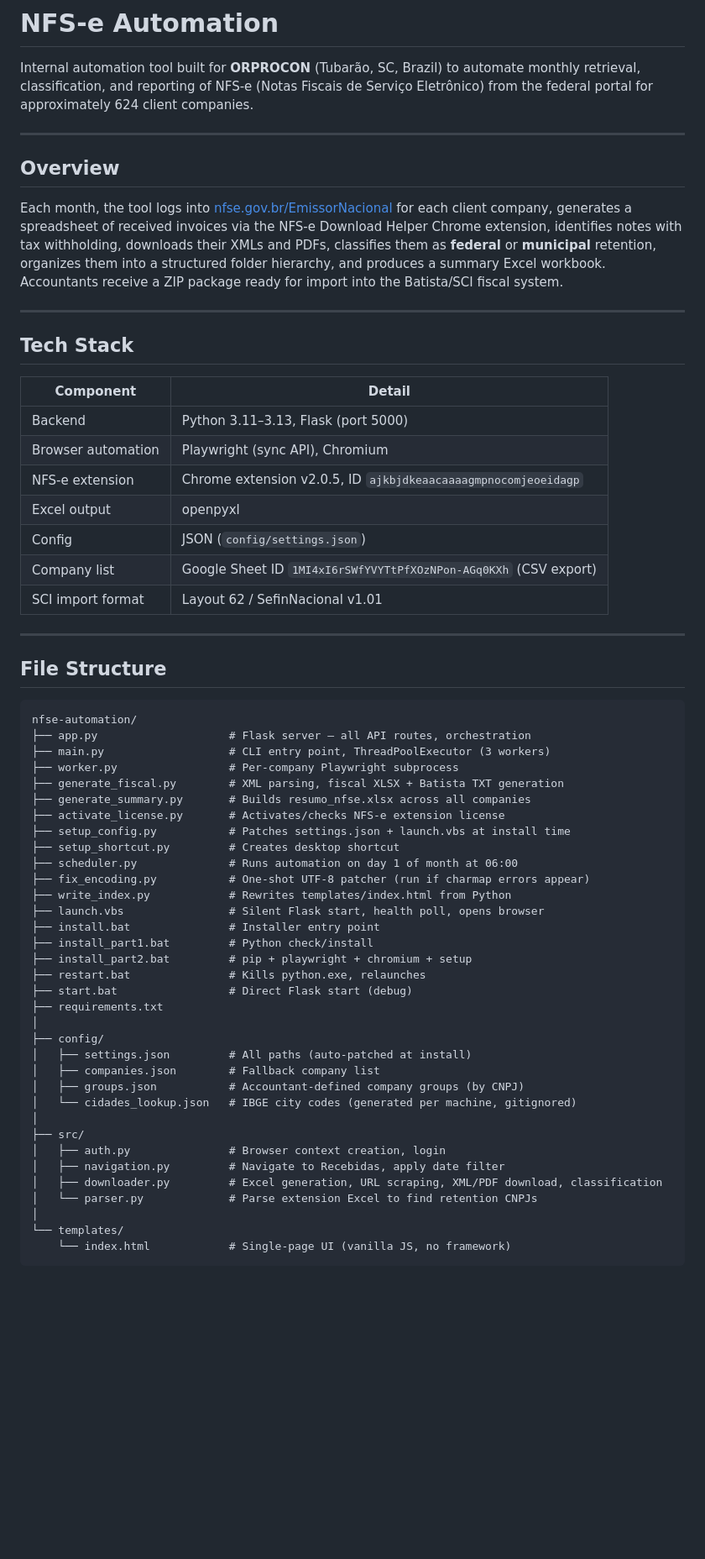
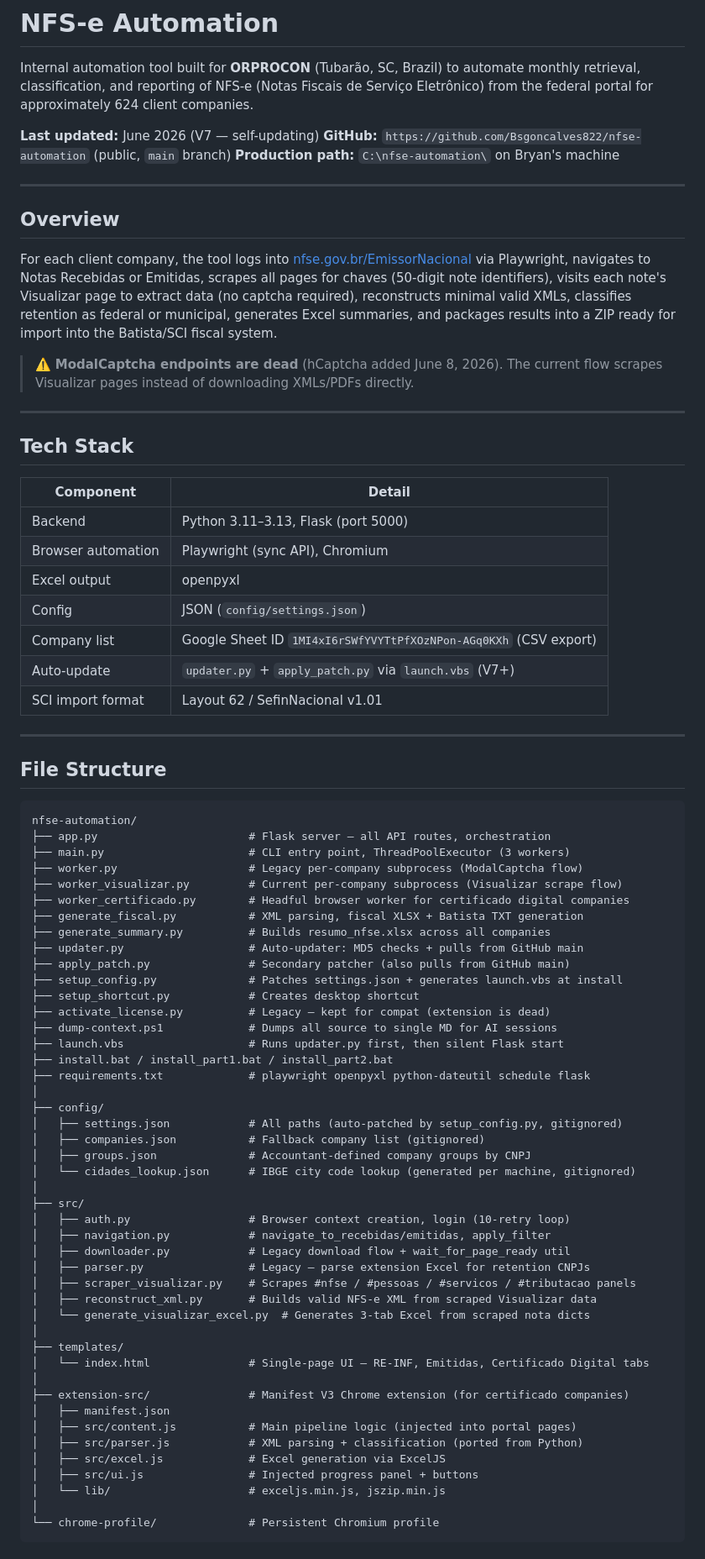
Before and after one commit to Bsgoncalves822/nfse-automation, a Markdown page: README.md, the part around one of its changes. Shown at 84% size. Rendered like a GitHub page; blank space fills up the shorter version.

````diff
--- a/README.md
+++ b/README.md
@@ -1,12 +1,18 @@
 # NFS-e Automation
 
 Internal automation tool built for **ORPROCON** (Tubarão, SC, Brazil) to automate monthly retrieval, classification, and reporting of NFS-e (Notas Fiscais de Serviço Eletrônico) from the federal portal for approximately 624 client companies.
+
+**Last updated:** June 2026 (V7 — self-updating)
+**GitHub:** `https://github.com/Bsgoncalves822/nfse-automation` (public, `main` branch)
+**Production path:** `C:\nfse-automation\` on Bryan's machine
 
 ---
 
 ## Overview
 
-Each month, the tool logs into [nfse.gov.br/EmissorNacional](https://www.nfse.gov.br/EmissorNacional) for each client company, generates a spreadsheet of received invoices via the NFS-e Download Helper Chrome extension, identifies notes with tax withholding, downloads their XMLs and PDFs, classifies them as **federal** or **municipal** retention, organizes them into a structured folder hierarchy, and produces a summary Excel workbook. Accountants receive a ZIP package ready for import into the Batista/SCI fiscal system.
+For each client company, the tool logs into [nfse.gov.br/EmissorNacional](https://www.nfse.gov.br/EmissorNacional) via Playwright, navigates to Notas Recebidas or Emitidas, scrapes all pages for chaves (50-digit note identifiers), visits each note's Visualizar page to extract data (no captcha required), reconstructs minimal valid XMLs, classifies retention as federal or municipal, generates Excel summaries, and packages results into a ZIP ready for import into the Batista/SCI fiscal system.
+
+> ⚠️ **ModalCaptcha endpoints are dead** (hCaptcha added June 8, 2026). The current flow scrapes Visualizar pages instead of downloading XMLs/PDFs directly.
 
 ---
 
@@ -16,10 +22,10 @@ Each month, the tool logs into [nfse.gov.br/EmissorNacional](https://www.nfse.go
 |---|---|
 | Backend | Python 3.11–3.13, Flask (port 5000) |
 | Browser automation | Playwright (sync API), Chromium |
-| NFS-e extension | Chrome extension v2.0.5, ID `ajkbjdkeaacaaaagmpnocomjeoeidagp` |
 | Excel output | openpyxl |
 | Config | JSON (`config/settings.json`) |
 | Company list | Google Sheet ID `1MI4xI6rSWfYVYTtPfXOzNPon-AGq0KXh` (CSV export) |
+| Auto-update | `updater.py` + `apply_patch.py` via `launch.vbs` (V7+) |
 | SCI import format | Layout 62 / SefinNacional v1.01 |
 
 ---
@@ -28,36 +34,49 @@ Each month, the tool logs into [nfse.gov.br/EmissorNacional](https://www.nfse.go
 
 ```
 nfse-automation/
-├── app.py                    # Flask server — all API routes, orchestration
-├── main.py                   # CLI entry point, ThreadPoolExecutor (3 workers)
-├── worker.py                 # Per-company Playwright subprocess
-├── generate_fiscal.py        # XML parsing, fiscal XLSX + Batista TXT generation
-├── generate_summary.py       # Builds resumo_nfse.xlsx across all companies
-├── activate_license.py       # Activates/checks NFS-e extension license
-├── setup_config.py           # Patches settings.json + launch.vbs at install time
-├── setup_shortcut.py         # Creates desktop shortcut
-├── scheduler.py              # Runs automation on day 1 of month at 06:00
-├── fix_encoding.py           # One-shot UTF-8 patcher (run if charmap errors appear)
-├── write_index.py            # Rewrites templates/index.html from Python
-├── launch.vbs                # Silent Flask start, health poll, opens browser
-├── install.bat               # Installer entry point
-├── install_part1.bat         # Python check/install
-├── install_part2.bat         # pip + playwright + chromium + setup
-├── restart.bat               # Kills python.exe, relaunches
-├── start.bat                 # Direct Flask start (debug)
-├── requirements.txt
+├── app.py                       # Flask server — all API routes, orchestration
+├── main.py                      # CLI entry point, ThreadPoolExecutor (3 workers)
+├── worker.py                    # Legacy per-company subprocess (ModalCaptcha flow)
+├── worker_visualizar.py         # Current per-company subprocess (Visualizar scrape flow)
+├── worker_certificado.py        # Headful browser worker for certificado digital companies
+├── generate_fiscal.py           # XML parsing, fiscal XLSX + Batista TXT generation
+├── generate_summary.py          # Builds resumo_nfse.xlsx across all companies
+├── updater.py                   # Auto-updater: MD5 checks + pulls from GitHub main
+├── apply_patch.py               # Secondary patcher (also pulls from GitHub main)
+├── setup_config.py              # Patches settings.json + generates launch.vbs at install
+├── setup_shortcut.py            # Creates desktop shortcut
+├── activate_license.py          # Legacy — kept for compat (extension is dead)
+├── dump-context.ps1             # Dumps all source to single MD for AI sessions
+├── launch.vbs                   # Runs updater.py first, then silent Flask start
+├── install.bat / install_part1.bat / install_part2.bat
+├── requirements.txt             # playwright openpyxl python-dateutil schedule flask
 │
 ├── config/
-│   ├── settings.json         # All paths (auto-patched at install)
-│   ├── companies.json        # Fallback company list
-│   ├── groups.json           # Accountant-defined company groups (by CNPJ)
-│   └── cidades_lookup.json   # IBGE city codes (generated per machine, gitignored)
+│   ├── settings.json            # All paths (auto-patched by setup_config.py, gitignored)
+│   ├── companies.json           # Fallback company list (gitignored)
+│   ├── groups.json              # Accountant-defined company groups by CNPJ
+│   └── cidades_lookup.json      # IBGE city code lookup (generated per machine, gitignored)
 │
 ├── src/
-│   ├── auth.py               # Browser context creation, login
-│   ├── navigation.py         # Navigate to Recebidas, apply date filter
-│   ├── downloader.py         # Excel generation, URL scraping, XML/PDF download, classification
-│   └── parser.py             # Parse extension Excel to find retention CNPJs
+│   ├── auth.py                  # Browser context creation, login (10-retry loop)
+│   ├── navigation.py            # navigate_to_recebidas/emitidas, apply_filter
+│   ├── downloader.py            # Legacy download flow + wait_for_page_ready util
+│   ├── parser.py                # Legacy — parse extension Excel for retention CNPJs
+│   ├── scraper_visualizar.py    # Scrapes #nfse / #pessoas / #servicos / #tributacao panels
+│   ├── reconstruct_xml.py       # Builds valid NFS-e XML from scraped Visualizar data
+│   └── generate_visualizar_excel.py  # Generates 3-tab Excel from scraped nota dicts
 │
-└── templates/
-    └── index.html            # Single-page UI (vanilla JS, no framework)
+├── templates/
+│   └── index.html               # Single-page UI — RE-INF, Emitidas, Certificado Digital tabs
+│
+├── extension-src/               # Manifest V3 Chrome extension (for certificado companies)
+│   ├── manifest.json
+│   ├── src/content.js           # Main pipeline logic (injected into portal pages)
+│   ├── src/parser.js            # XML parsing + classification (ported from Python)
+│   ├── src/excel.js             # Excel generation via ExcelJS
+│   ├── src/ui.js                # Injected progress panel + buttons
+│   └── lib/                     # exceljs.min.js, jszip.min.js
+│
+└── chrome-profile/              # Persistent Chromium profile
+```
+
````
Also changed, not shown: other parts of README.md (+173 -96 lines).
